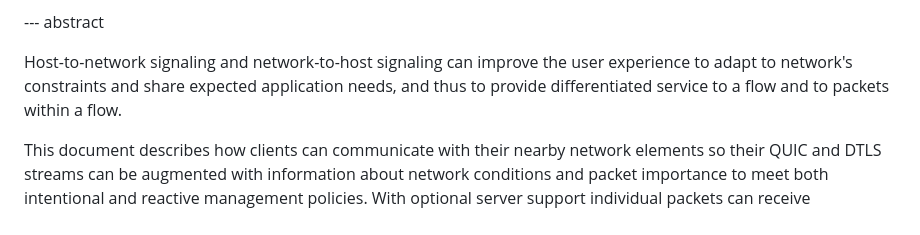
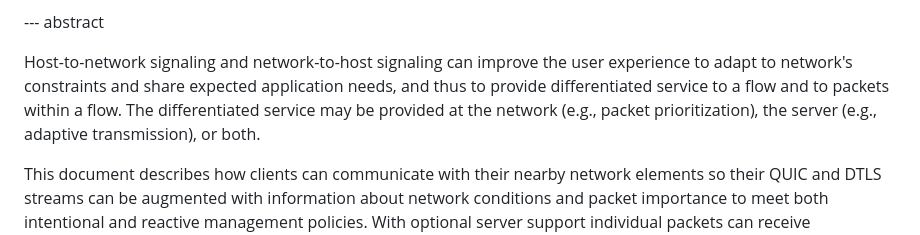
Before and after one commit to danwing/cidfi, a Markdown page: draft-wing-cidfi.md, the part around the change. GitHub-like rendering.

Commit message:
Update draft-wing-cidfi.md
Co-authored-by: Med <mohamed.boucadair@orange.com>

```diff
--- a/draft-wing-cidfi.md
+++ b/draft-wing-cidfi.md
@@ -123,7 +123,7 @@ informative:
 
 Host-to-network signaling and network-to-host signaling can improve
 the user experience to adapt to network's constraints and share expected application needs, and thus to provide
-differentiated service to a flow and to packets within a flow.
+differentiated service to a flow and to packets within a flow. The differentiated service may be provided at the network (e.g., packet prioritization), the server (e.g., adaptive transmission), or both.
 
 This document describes how clients can communicate with their nearby
 network elements so their QUIC and DTLS streams can be augmented with
```
